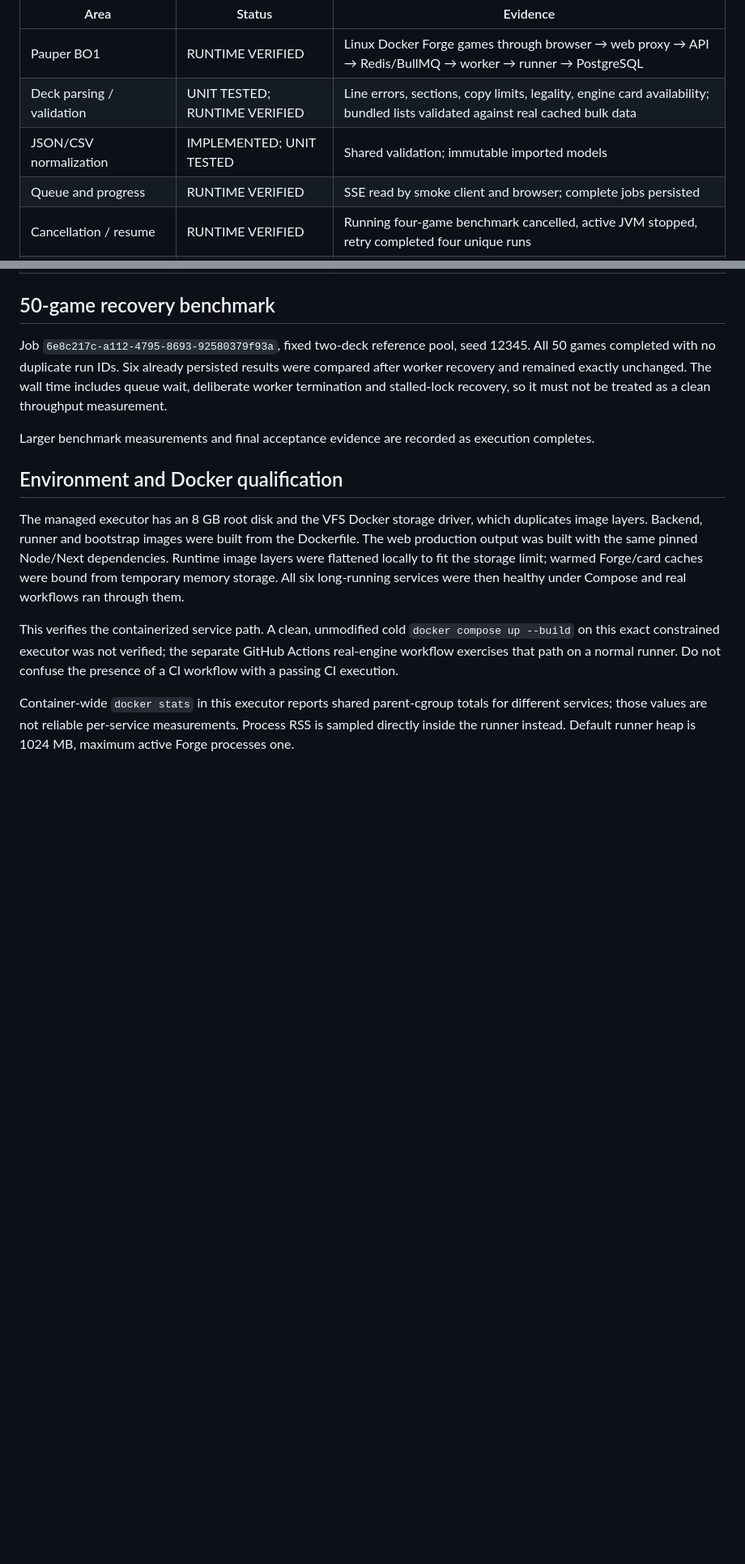
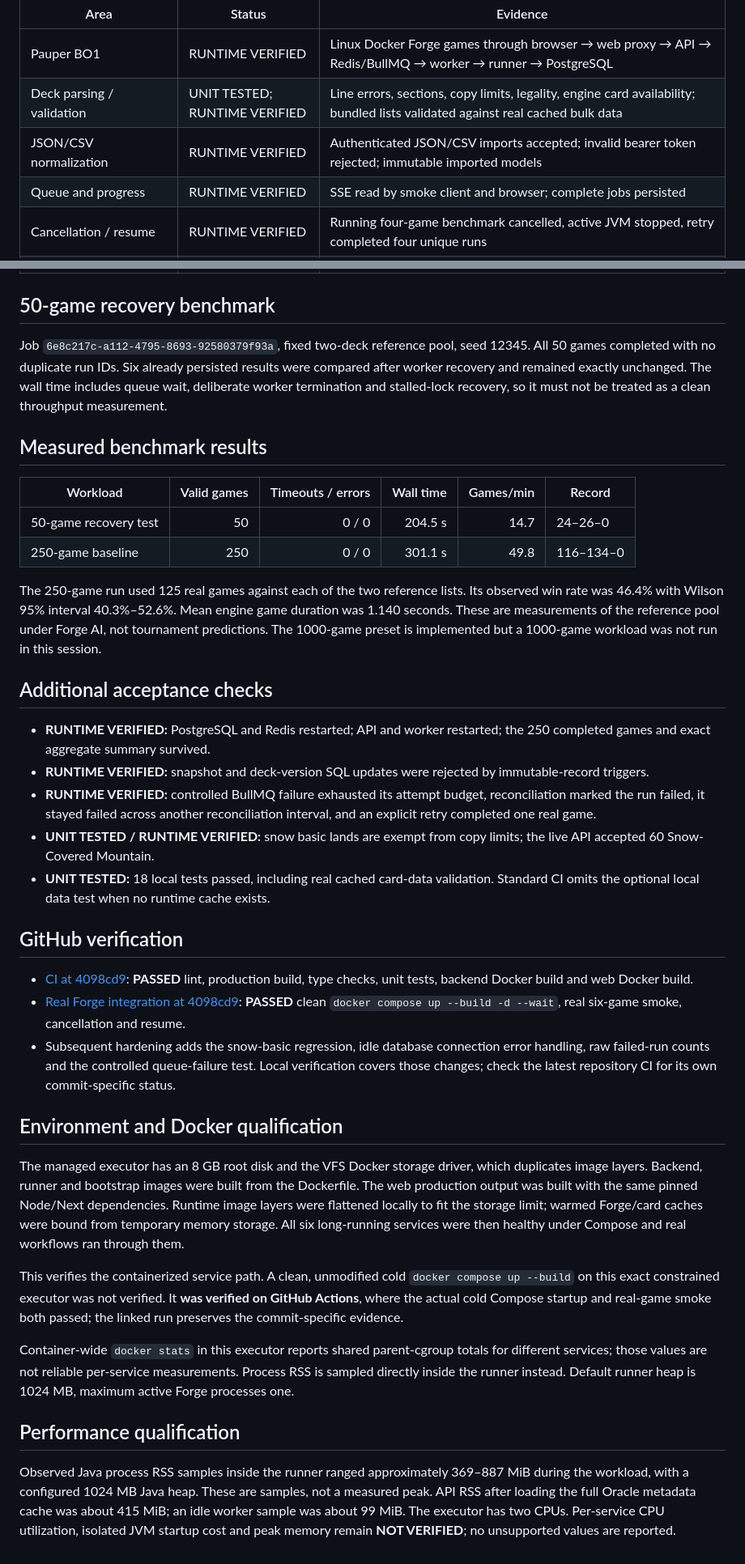
Before and after one commit to acocalypso/magictester, a Markdown page: docs/VERIFICATION.md, 2 parts joined by grey strips. Shown at 81% size. GitHub-like rendering; blank space fills up the shorter version.

Commit message:
fix: harden validation and failure reporting; record runtime verification

```diff
--- a/docs/VERIFICATION.md
+++ b/docs/VERIFICATION.md
@@ -6,7 +6,7 @@ Verification is tied to the code and engine configuration in this repository. St
 | ------------------------------------- | ----------------------------- | ------------------------------------------------------------------------------------------------------------------------------------------------------- |
 | Pauper BO1                            | RUNTIME VERIFIED              | Linux Docker Forge games through browser → web proxy → API → Redis/BullMQ → worker → runner → PostgreSQL                                                |
 | Deck parsing / validation             | UNIT TESTED; RUNTIME VERIFIED | Line errors, sections, copy limits, legality, engine card availability; bundled lists validated against real cached bulk data                           |
-| JSON/CSV normalization                | IMPLEMENTED; UNIT TESTED      | Shared validation; immutable imported models                                                                                                            |
+| JSON/CSV normalization                | RUNTIME VERIFIED              | Authenticated JSON/CSV imports accepted; invalid bearer token rejected; immutable imported models                                                       |
 | Queue and progress                    | RUNTIME VERIFIED              | SSE read by smoke client and browser; complete jobs persisted                                                                                           |
 | Cancellation / resume                 | RUNTIME VERIFIED              | Running four-game benchmark cancelled, active JVM stopped, retry completed four unique runs                                                             |
 | Abrupt worker recovery                | RUNTIME VERIFIED              | Worker SIGKILL after six saved games in a 50-game job; BullMQ recovered; six result objects unchanged; exactly 50 distinct completed run IDs            |
@@ -22,12 +22,37 @@ Verification is tied to the code and engine configuration in this repository. St
 
 Job `6e8c217c-a112-4795-8693-92580379f93a`, fixed two-deck reference pool, seed 12345. All 50 games completed with no duplicate run IDs. Six already persisted results were compared after worker recovery and remained exactly unchanged. The wall time includes queue wait, deliberate worker termination and stalled-lock recovery, so it must not be treated as a clean throughput measurement.
 
-Larger benchmark measurements and final acceptance evidence are recorded as execution completes.
+## Measured benchmark results
+
+| Workload              | Valid games | Timeouts / errors | Wall time | Games/min | Record    |
+| --------------------- | ----------: | ----------------: | --------: | --------: | --------- |
+| 50-game recovery test |          50 |             0 / 0 |   204.5 s |      14.7 | 24–26–0   |
+| 250-game baseline     |         250 |             0 / 0 |   301.1 s |      49.8 | 116–134–0 |
+
+The 250-game run used 125 real games against each of the two reference lists. Its observed win rate was 46.4% with Wilson 95% interval 40.3%–52.6%. Mean engine game duration was 1.140 seconds. These are measurements of the reference pool under Forge AI, not tournament predictions. The 1000-game preset is implemented but a 1000-game workload was not run in this session.
+
+## Additional acceptance checks
+
+- **RUNTIME VERIFIED:** PostgreSQL and Redis restarted; API and worker restarted; the 250 completed games and exact aggregate summary survived.
+- **RUNTIME VERIFIED:** snapshot and deck-version SQL updates were rejected by immutable-record triggers.
+- **RUNTIME VERIFIED:** controlled BullMQ failure exhausted its attempt budget, reconciliation marked the run failed, it stayed failed across another reconciliation interval, and an explicit retry completed one real game.
+- **UNIT TESTED / RUNTIME VERIFIED:** snow basic lands are exempt from copy limits; the live API accepted 60 Snow-Covered Mountain.
+- **UNIT TESTED:** 18 local tests passed, including real cached card-data validation. Standard CI omits the optional local data test when no runtime cache exists.
+
+## GitHub verification
+
+- [CI at 4098cd9](https://github.com/acocalypso/magictester/actions/runs/42256159926): **PASSED** lint, production build, type checks, unit tests, backend Docker build and web Docker build.
+- [Real Forge integration at 4098cd9](https://github.com/acocalypso/magictester/actions/runs/42256165509): **PASSED** clean `docker compose up --build -d --wait`, real six-game smoke, cancellation and resume.
+- Subsequent hardening adds the snow-basic regression, idle database connection error handling, raw failed-run counts and the controlled queue-failure test. Local verification covers those changes; check the latest repository CI for its own commit-specific status.
 
 ## Environment and Docker qualification
 
 The managed executor has an 8 GB root disk and the VFS Docker storage driver, which duplicates image layers. Backend, runner and bootstrap images were built from the Dockerfile. The web production output was built with the same pinned Node/Next dependencies. Runtime image layers were flattened locally to fit the storage limit; warmed Forge/card caches were bound from temporary memory storage. All six long-running services were then healthy under Compose and real workflows ran through them.
 
-This verifies the containerized service path. A clean, unmodified cold `docker compose up --build` on this exact constrained executor was not verified; the separate GitHub Actions real-engine workflow exercises that path on a normal runner. Do not confuse the presence of a CI workflow with a passing CI execution.
+This verifies the containerized service path. A clean, unmodified cold `docker compose up --build` on this exact constrained executor was not verified. It **was verified on GitHub Actions**, where the actual cold Compose startup and real-game smoke both passed; the linked run preserves the commit-specific evidence.
 
 Container-wide `docker stats` in this executor reports shared parent-cgroup totals for different services; those values are not reliable per-service measurements. Process RSS is sampled directly inside the runner instead. Default runner heap is 1024 MB, maximum active Forge processes one.
+
+## Performance qualification
+
+Observed Java process RSS samples inside the runner ranged approximately 369–887 MiB during the workload, with a configured 1024 MB Java heap. These are samples, not a measured peak. API RSS after loading the full Oracle metadata cache was about 415 MiB; an idle worker sample was about 99 MiB. The executor has two CPUs. Per-service CPU utilization, isolated JVM startup cost and peak memory remain **NOT VERIFIED**; no unsupported values are reported.
```
Also changed, not shown: README.md (+2 -0 lines), docs/DEPLOYMENT.md (+12 -0 lines), docs/IMPLEMENTATION_REPORT.md (added, +42 -0 lines), docs/screenshots/analysis.png (added), docs/screenshots/results.png (added), 6 other files.
